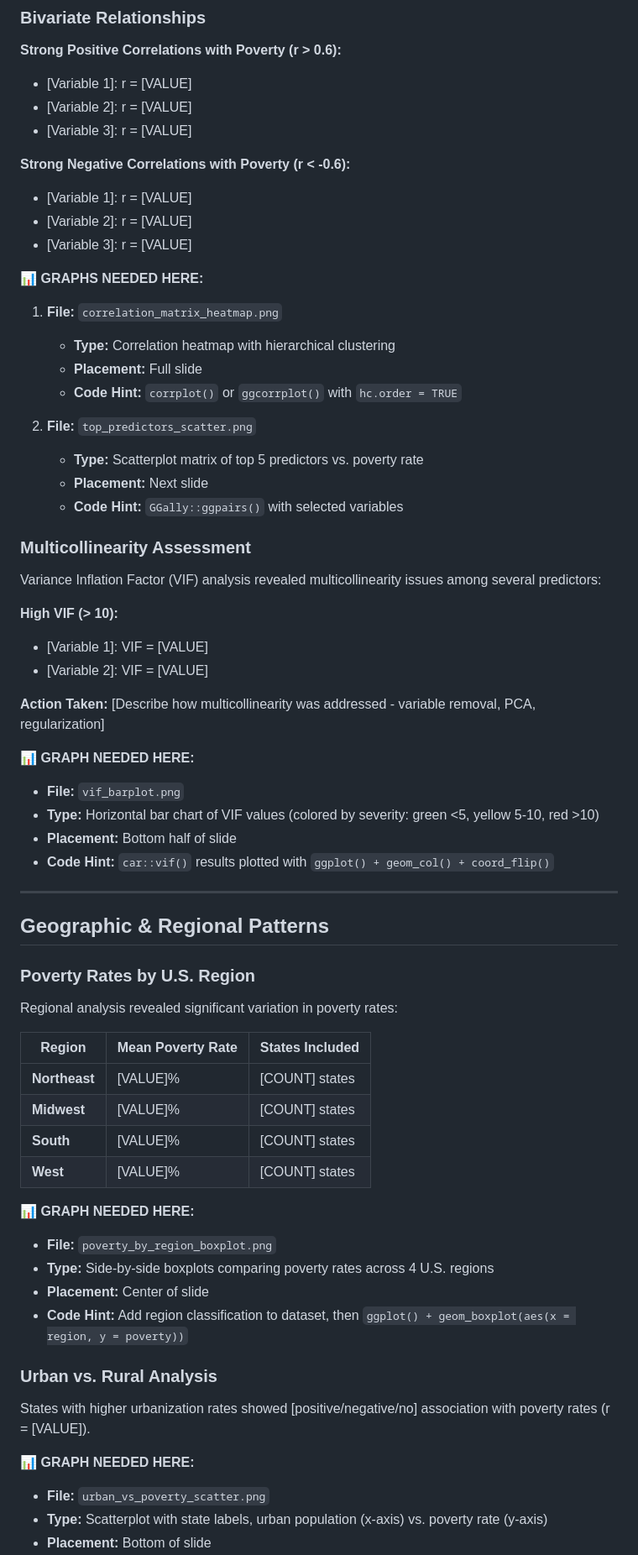
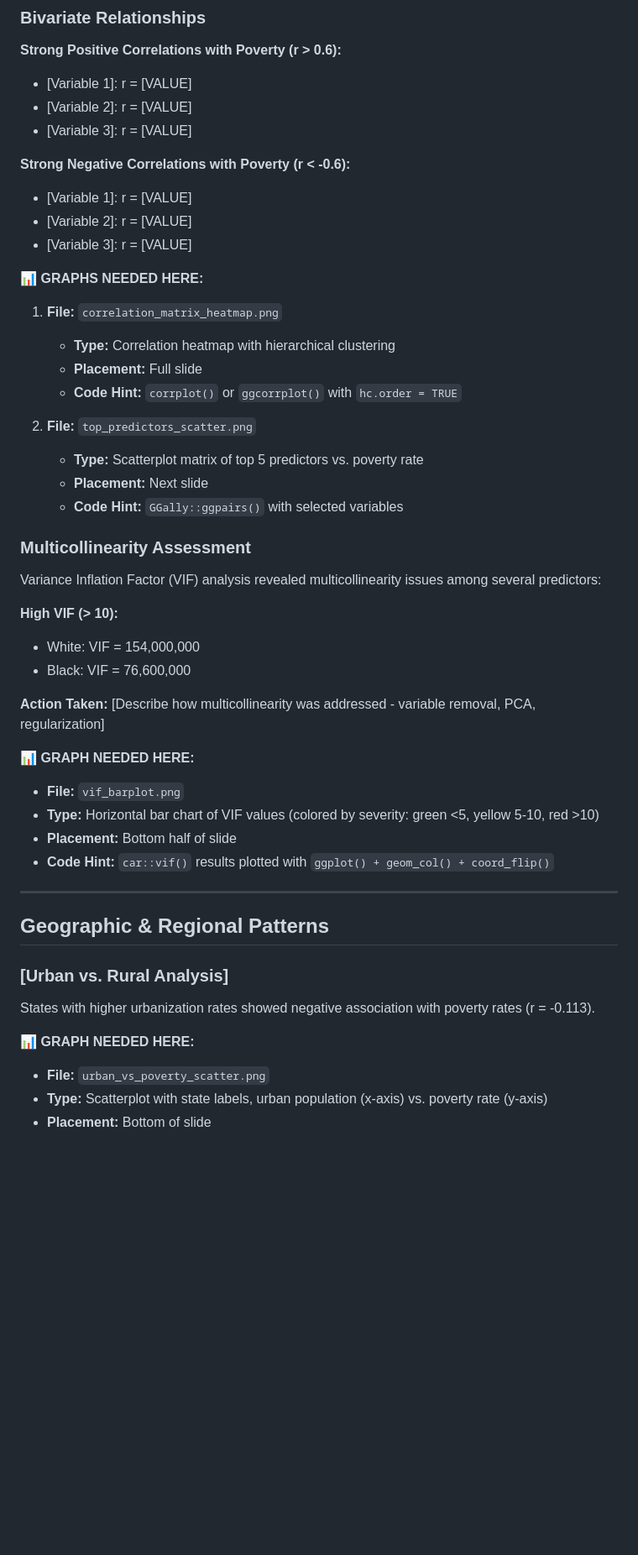
Before and after one commit to WinnieX71/WDS-Group-14-HW, a Markdown page: FINAL_PRESENTATION_REPORT.md, the part around one of its changes. Shown at 84% size. GitHub-like rendering; blank space fills up the shorter version.

```diff
--- a/FINAL_PRESENTATION_REPORT.md
+++ b/FINAL_PRESENTATION_REPORT.md
@@ -203,17 +207,20 @@ Several predictor variables exhibited strong right-skew, necessitating log trans
 - [Variable 3]: r = [VALUE]
 
 **Strong Negative Correlations with Poverty (r < -0.6):**
+
 - [Variable 1]: r = [VALUE]
 - [Variable 2]: r = [VALUE]
 - [Variable 3]: r = [VALUE]
 
 **📊 GRAPHS NEEDED HERE:**
+
 1. **File:** `correlation_matrix_heatmap.png`
+
    - **Type:** Correlation heatmap with hierarchical clustering
    - **Placement:** Full slide
    - **Code Hint:** `corrplot()` or `ggcorrplot()` with `hc.order = TRUE`
+2. **File:** `top_predictors_scatter.png`
 
-2. **File:** `top_predictors_scatter.png`
    - **Type:** Scatterplot matrix of top 5 predictors vs. poverty rate
    - **Placement:** Next slide
    - **Code Hint:** `GGally::ggpairs()` with selected variables
@@ -223,12 +230,14 @@ Several predictor variables exhibited strong right-skew, necessitating log trans
 Variance Inflation Factor (VIF) analysis revealed multicollinearity issues among several predictors:
 
 **High VIF (> 10):**
-- [Variable 1]: VIF = [VALUE]
-- [Variable 2]: VIF = [VALUE]
+
+- White: VIF = 154,000,000
+- Black: VIF = 76,600,000
 
 **Action Taken:** [Describe how multicollinearity was addressed - variable removal, PCA, regularization]
 
 **📊 GRAPH NEEDED HERE:**
+
 - **File:** `vif_barplot.png`
 - **Type:** Horizontal bar chart of VIF values (colored by severity: green <5, yellow 5-10, red >10)
 - **Placement:** Bottom half of slide
@@ -238,28 +247,12 @@ Variance Inflation Factor (VIF) analysis revealed multicollinearity issues among
 
 ## Geographic & Regional Patterns
 
-### Poverty Rates by U.S. Region
+### [Urban vs. Rural Analysis]
 
-Regional analysis revealed significant variation in poverty rates:
-
-| Region | Mean Poverty Rate | States Included |
-|--------|-------------------|-----------------|
-| **Northeast** | [VALUE]% | [COUNT] states |
-| **Midwest** | [VALUE]% | [COUNT] states |
-| **South** | [VALUE]% | [COUNT] states |
-| **West** | [VALUE]% | [COUNT] states |
+States with higher urbanization rates showed negative association with poverty rates (r = -0.113).
 
 **📊 GRAPH NEEDED HERE:**
-- **File:** `poverty_by_region_boxplot.png`
-- **Type:** Side-by-side boxplots comparing poverty rates across 4 U.S. regions
-- **Placement:** Center of slide
-- **Code Hint:** Add region classification to dataset, then `ggplot() + geom_boxplot(aes(x = region, y = poverty))`
 
-### Urban vs. Rural Analysis
-
-States with higher urbanization rates showed [positive/negative/no] association with poverty rates (r = [VALUE]).
-
-**📊 GRAPH NEEDED HERE:**
 - **File:** `urban_vs_poverty_scatter.png`
 - **Type:** Scatterplot with state labels, urban population (x-axis) vs. poverty rate (y-axis)
 - **Placement:** Bottom of slide
```
Also changed, not shown: other parts of FINAL_PRESENTATION_REPORT.md (+136 -114 lines).
